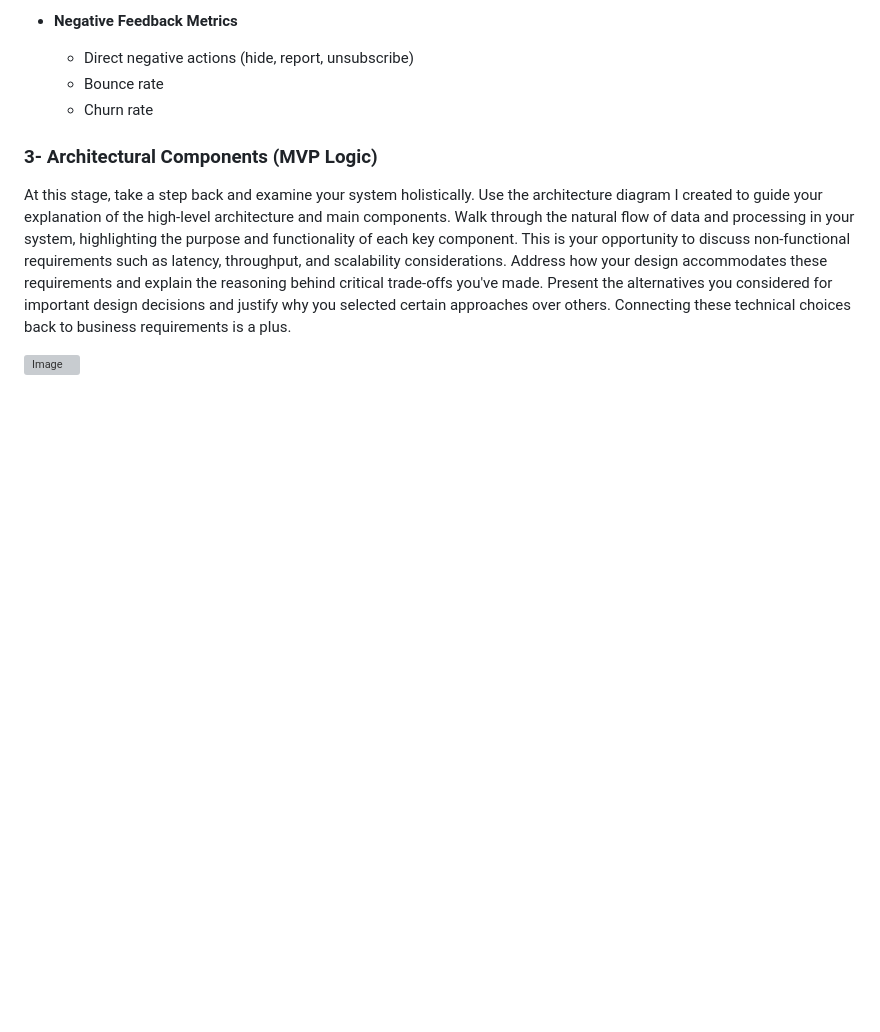
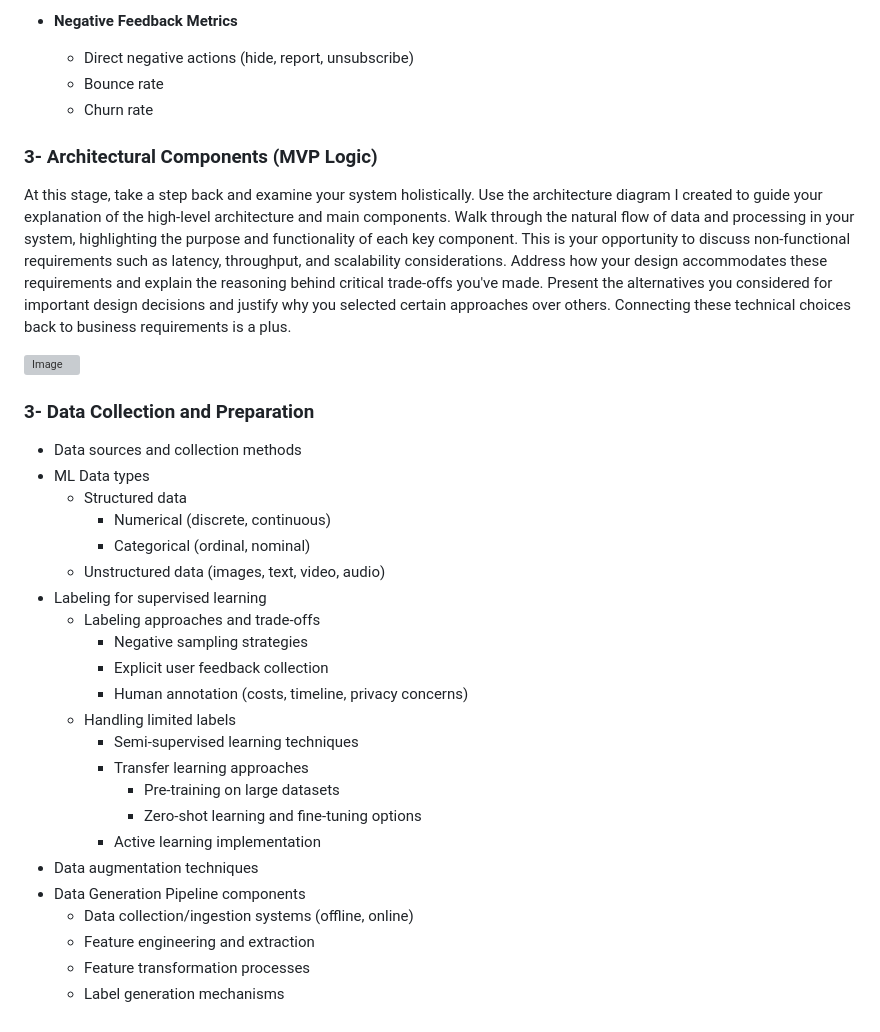
Before and after one commit to Ela-Rezaei/Senior-Machine-Learning-Engineering-Interview, a Markdown page: src/ML_README.md, the part around the change. GitHub-like rendering; blank space fills up the shorter version; grey boxes are pictures that could not be loaded.

```diff
--- a/src/ML_README.md
+++ b/src/ML_README.md
@@ -89,3 +89,29 @@ This is your opportunity to discuss non-functional requirements such as latency,
 Present the alternatives you considered for important design decisions and justify why you selected certain approaches over others. Connecting these technical choices back to business requirements is a plus.
 
 ![Image](https://github.com/user-attachments/assets/8be6dbb4-0675-4825-9840-80ae42989b5e)
+
+
+### 3- Data Collection and Preparation
+* Data sources and collection methods
+* ML Data types
+   * Structured data
+      * Numerical (discrete, continuous)
+      * Categorical (ordinal, nominal)
+   * Unstructured data (images, text, video, audio)
+* Labeling for supervised learning
+   * Labeling approaches and trade-offs
+      * Negative sampling strategies
+      * Explicit user feedback collection
+      * Human annotation (costs, timeline, privacy concerns)
+   * Handling limited labels
+      * Semi-supervised learning techniques
+      * Transfer learning approaches
+         * Pre-training on large datasets
+         * Zero-shot learning and fine-tuning options
+      * Active learning implementation
+* Data augmentation techniques
+* Data Generation Pipeline components
+   * Data collection/ingestion systems (offline, online)
+   * Feature engineering and extraction
+   * Feature transformation processes
+   * Label generation mechanisms
```
